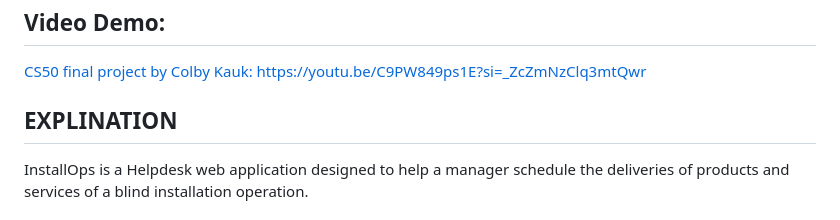
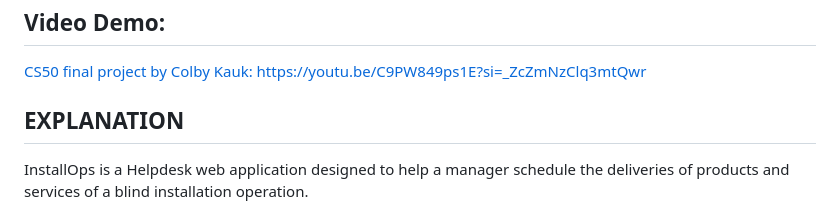
Before and after one commit to s3mi0tics/installOps, a Markdown page: README.md, the part around the change. Drawn GitHub-style.

Commit message:
Update README.md
spell check

```diff
--- a/README.md
+++ b/README.md
@@ -4,7 +4,7 @@
 
 [CS50 final project by Colby Kauk: ](https://youtu.be/C9PW849ps1E?si=_ZcZmNzClq3mtQwr)https://youtu.be/C9PW849ps1E?si=_ZcZmNzClq3mtQwr
 
-## EXPLINATION
+## EXPLANATION
 InstallOps is a Helpdesk web application designed to help a manager schedule the deliveries of products and services of a blind installation operation.
 
 ## UNDERSTANDING
```
